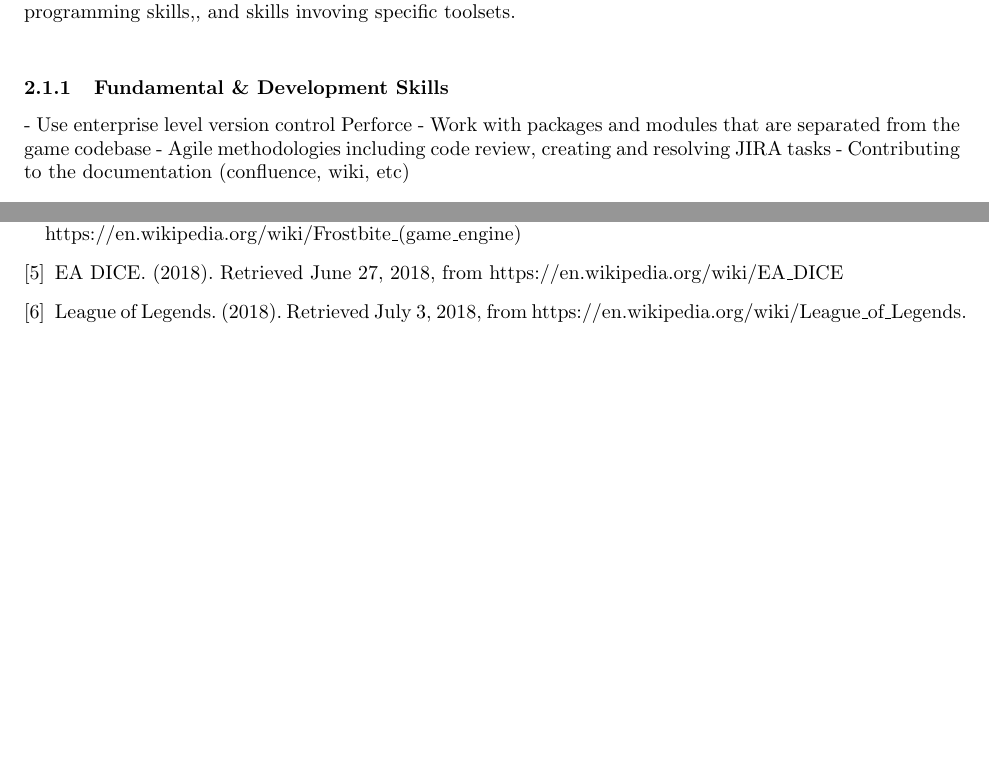
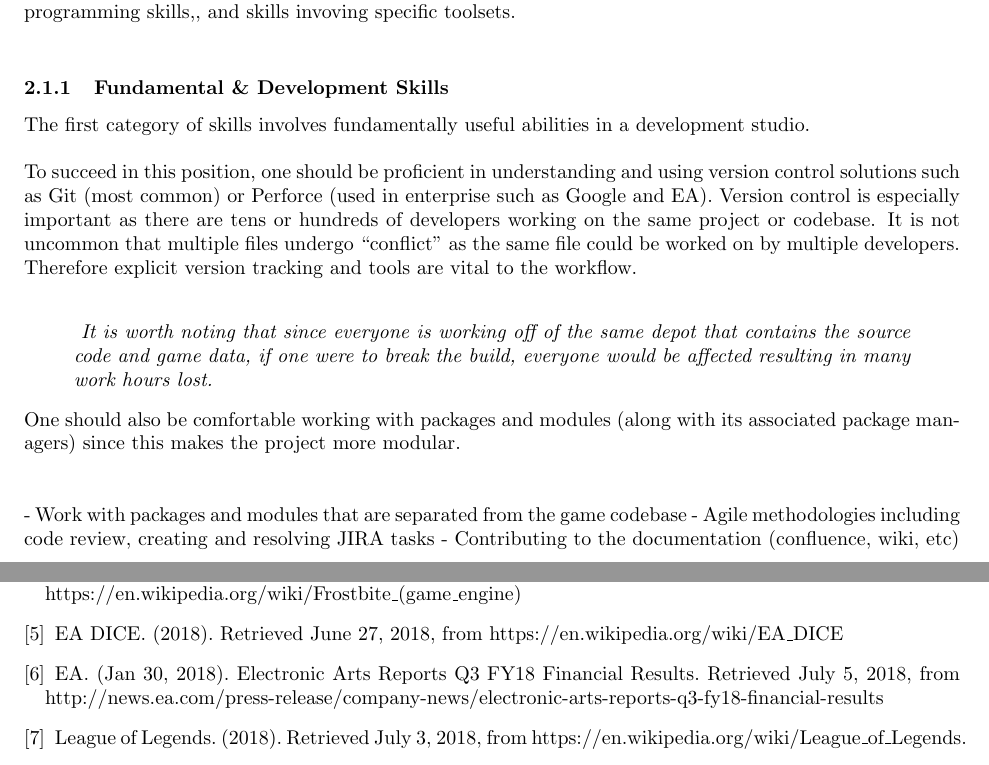
Before and after one commit to FSXAC/APSC210, a LaTeX document (report.tex): two parts of pages 8 and 9 of 10 before the commit and two parts of pages 8 and 10 of 10 after it, joined at a grey line, cut so that both start at the same text, the shorter picture padded with empty space. Compiled offline with pdfLaTeX.

Commit message:
Updated report

```diff
--- a/report.tex
+++ b/report.tex
@@ -223,7 +233,19 @@ Social skills:
 Being in a technical co-op position, the primary skills are comprised of technical skills in software development. The technical skills can be broken down into: fundamental and development workflow skills, programming skills,, and skills invoving specific toolsets.\\
 
 \subsubsection{Fundamental \& Development Skills}
-- Use enterprise level version control Perforce
+
+The first category of skills involves fundamentally useful abilities in a development studio.\\
+\\
+To succeed in this position, one should be proficient in understanding and using version control solutions such as Git (most common) or Perforce (used in enterprise such as Google and EA). Version control is especially important as there are tens or hundreds of developers working on the same project or codebase. It is not uncommon that multiple files undergo ``conflict'' as the same file could be worked on by multiple developers. Therefore explicit version tracking and tools are vital to the workflow.\\
+\begin{quote}
+	\textit{
+It is worth noting that since everyone is working off of the same depot that contains the source code and game data, if one were to break the build, everyone would be affected resulting in many work hours lost.
+	}
+\end{quote}
+
+One should also be comfortable working with packages and modules (along with its associated package managers) since this makes the project more modular.\\
+\\
+
 - Work with packages and modules that are separated from the game codebase
 - Agile methodologies including code review, creating and resolving JIRA tasks
 - Contributing to the documentation (confluence, wiki, etc)
@@ -339,6 +361,9 @@ Social skills
 	\bibitem{eadice-wiki}
 	EA DICE. (2018). Retrieved June 27, 2018, from https://en.wikipedia.org/wiki/EA\_DICE
 
+	\bibitem{ea-earnings}
+	EA. (Jan 30, 2018). Electronic Arts Reports Q3 FY18 Financial Results. Retrieved July 5, 2018, from http://news.ea.com/press-release/company-news/electronic-arts-reports-q3-fy18-financial-results
+
 	\bibitem{lol-wiki}
 	League of Legends. (2018). Retrieved July 3, 2018, from https://en.wikipedia.org/wiki/League\_of\_Legends.
 
```
Also changed, not shown: assets/ea-revenue.png (added), report.pdf, report.tex (10 more changed lines).
